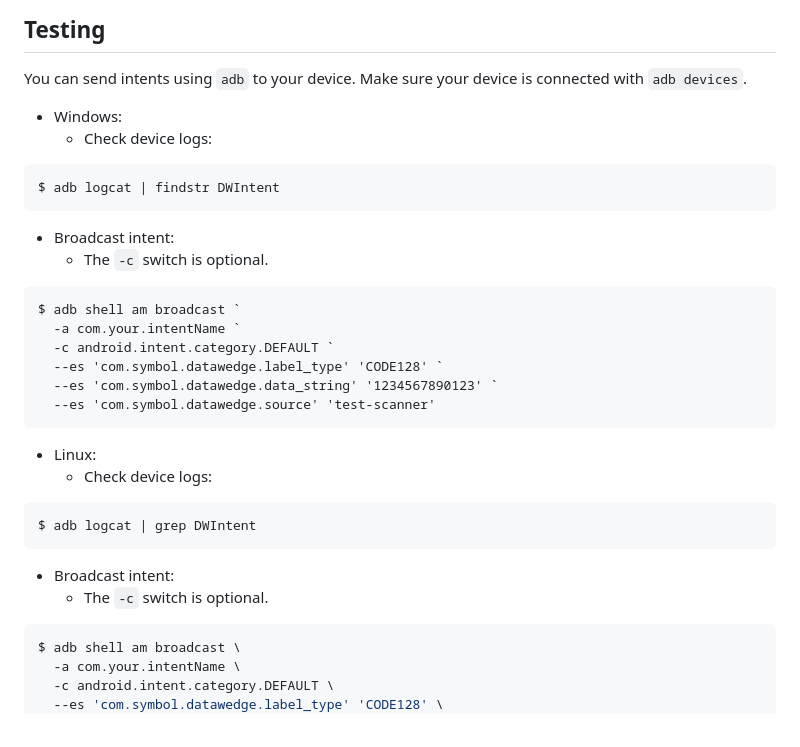
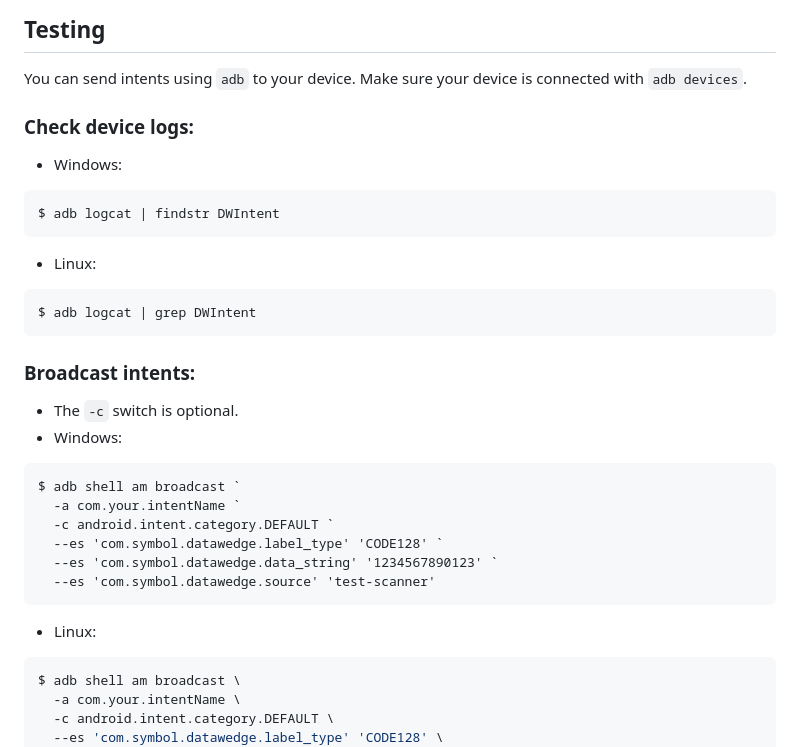
Before and after one commit to benditorok/tauri-plugin-dwrecv, a Markdown page: README.md, the part around the change. Drawn GitHub-style.

````diff
--- a/README.md
+++ b/README.md
@@ -138,15 +138,24 @@ window.registerScanListeners = async function (dotnetRef) {
 
 You can send intents using `adb` to your device. Make sure your device is connected with `adb devices`.
 
+
+### Check device logs:
+
 - Windows:
-  - Check device logs:
 
 ```powershell
 $ adb logcat | findstr DWIntent
 ```
+- Linux:
 
-  - Broadcast intent:
-    - The `-c` switch is optional.
+```bash
+$ adb logcat | grep DWIntent
+```
+
+### Broadcast intents:
+
+- The `-c` switch is optional.
+- Windows:
 
 ```ps
 $ adb shell am broadcast `
@@ -158,14 +167,6 @@ $ adb shell am broadcast `
 ```
 
 - Linux:
-  - Check device logs:
-
-```bash
-$ adb logcat | grep DWIntent
-```
-
-  - Broadcast intent:
-    - The `-c` switch is optional.
 
 ```bash
 $ adb shell am broadcast \
````
